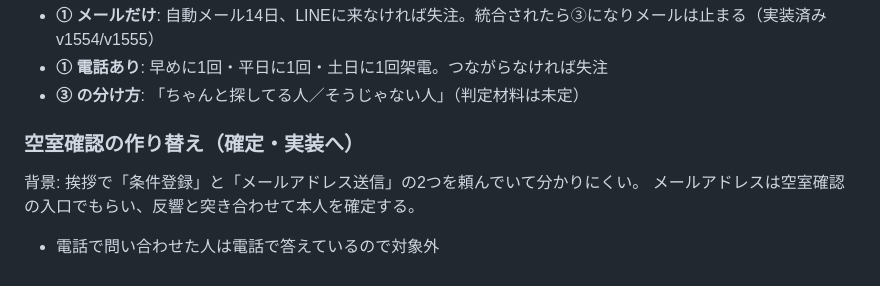
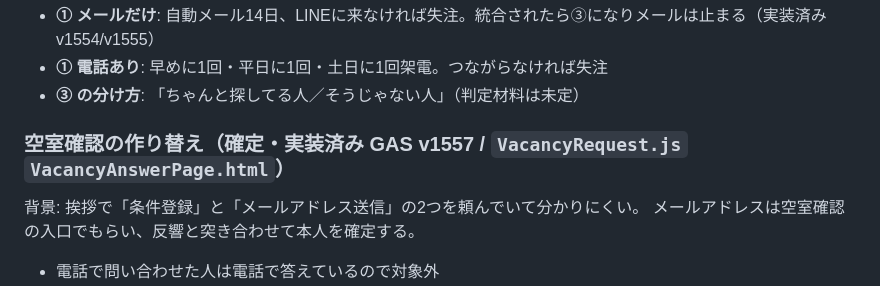
Before and after one commit to Hiro-guitar/rent-researcher, a Markdown page: Desktop/rent_researcher/SPEC_CRMリニューアル.md, the part around the change. Rendered like a GitHub page.

Commit message:
docs(CRM): 空室確認の作り替えを実装済みに更新
Co-Authored-By: Claude Fable 5.1 <noreply@anthropic.com>

```diff
--- a/Desktop/rent_researcher/SPEC_CRMリニューアル.md
+++ b/Desktop/rent_researcher/SPEC_CRMリニューアル.md
@@ -56,7 +56,7 @@
 - **① 電話あり**: 早めに1回・平日に1回・土日に1回架電。つながらなければ失注
 - **③ の分け方**: 「ちゃんと探してる人／そうじゃない人」（判定材料は未定）
 
-### 空室確認の作り替え（確定・実装へ）
+### 空室確認の作り替え（確定・実装済み GAS v1557 / `VacancyRequest.js` `VacancyAnswerPage.html`）
 
 背景: 挨拶で「条件登録」と「メールアドレス送信」の2つを頼んでいて分かりにくい。
 メールアドレスは空室確認の入口でもらい、反響と突き合わせて本人を確定する。
```
